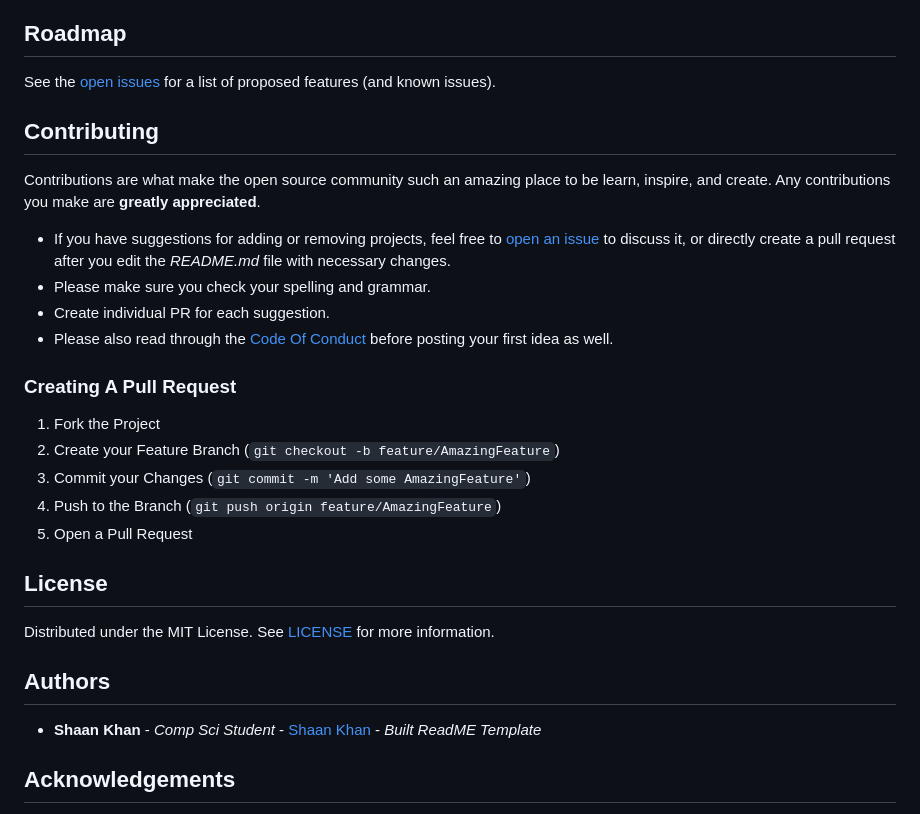
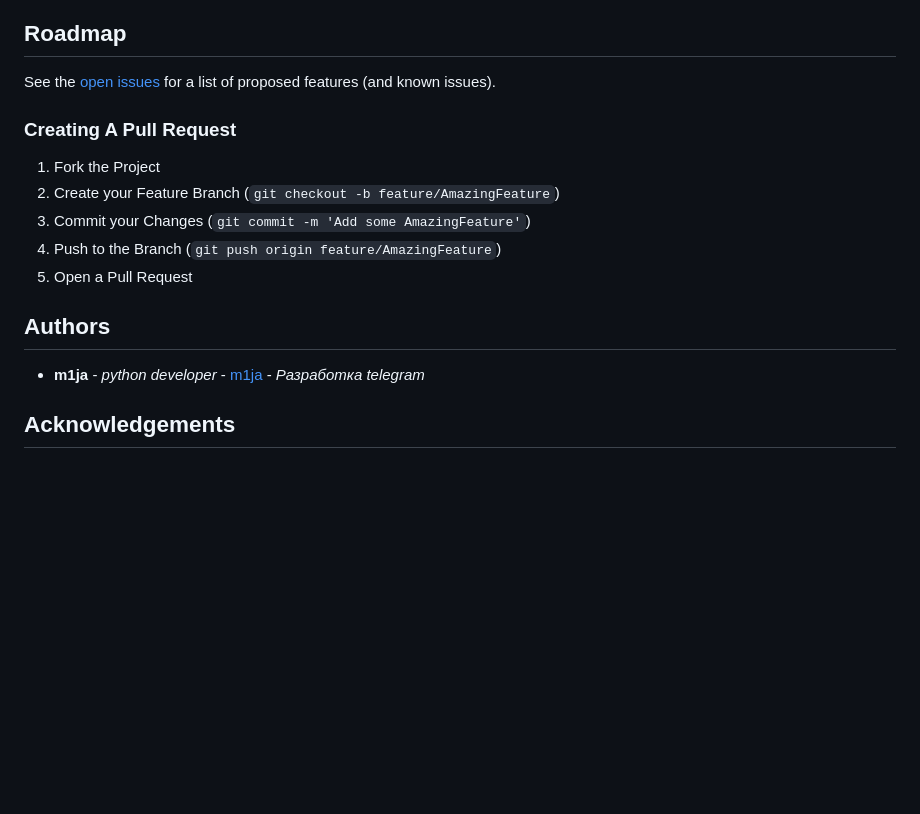
Before and after one commit to TegroTON/SMMPanel-SMOService-Telegram-Bot, a Markdown page: README.md, the part around the change. Drawn GitHub-style; blank space fills up the shorter version.

```diff
--- a/README.md
+++ b/README.md
@@ -307,13 +307,6 @@ _For more examples, please refer to the [Documentation](https://example.com)_
 
 See the [open issues](https://github.com/m1ja/SMMTestBot/issues) for a list of proposed features (and known issues).
 
-## Contributing
-
-Contributions are what make the open source community such an amazing place to be learn, inspire, and create. Any contributions you make are **greatly appreciated**.
-* If you have suggestions for adding or removing projects, feel free to [open an issue](https://github.com/m1ja/SMMTestBot/issues/new) to discuss it, or directly create a pull request after you edit the *README.md* file with necessary changes.
-* Please make sure you check your spelling and grammar.
-* Create individual PR for each suggestion.
-* Please also read through the [Code Of Conduct](https://github.com/m1ja/SMMTestBot/blob/main/CODE_OF_CONDUCT.md) before posting your first idea as well.
 
 ### Creating A Pull Request
 
@@ -323,13 +316,10 @@ Contributions are what make the open source community such an amazing place to b
 4. Push to the Branch (`git push origin feature/AmazingFeature`)
 5. Open a Pull Request
 
-## License
-
-Distributed under the MIT License. See [LICENSE](https://github.com/m1ja/SMMTestBot/blob/main/LICENSE.md) for more information.
 
 ## Authors
 
-* **Shaan Khan** - *Comp Sci Student* - [Shaan Khan](https://github.com/ShaanCoding/) - *Built ReadME Template*
+* **m1ja** - *python developer* - [m1ja](https://github.com/m1ja) - *Разработка telegram*
 
 ## Acknowledgements
 
```
